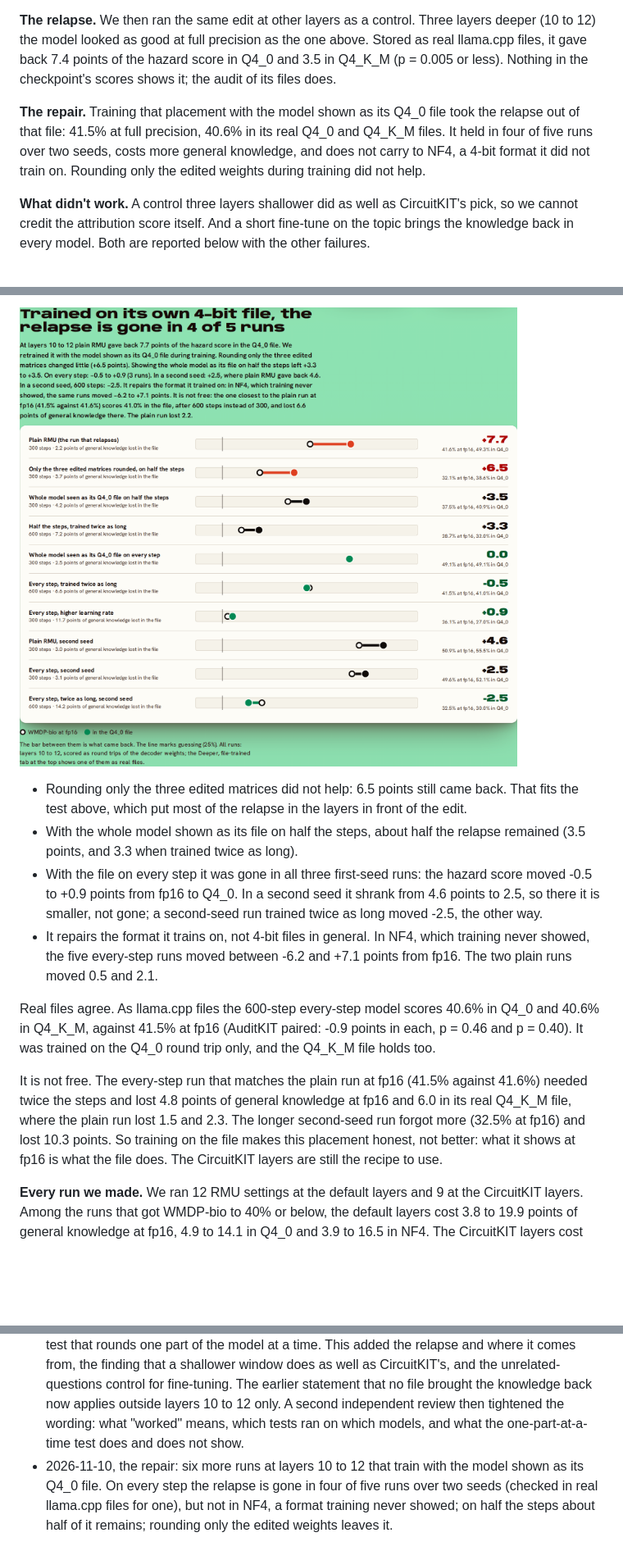
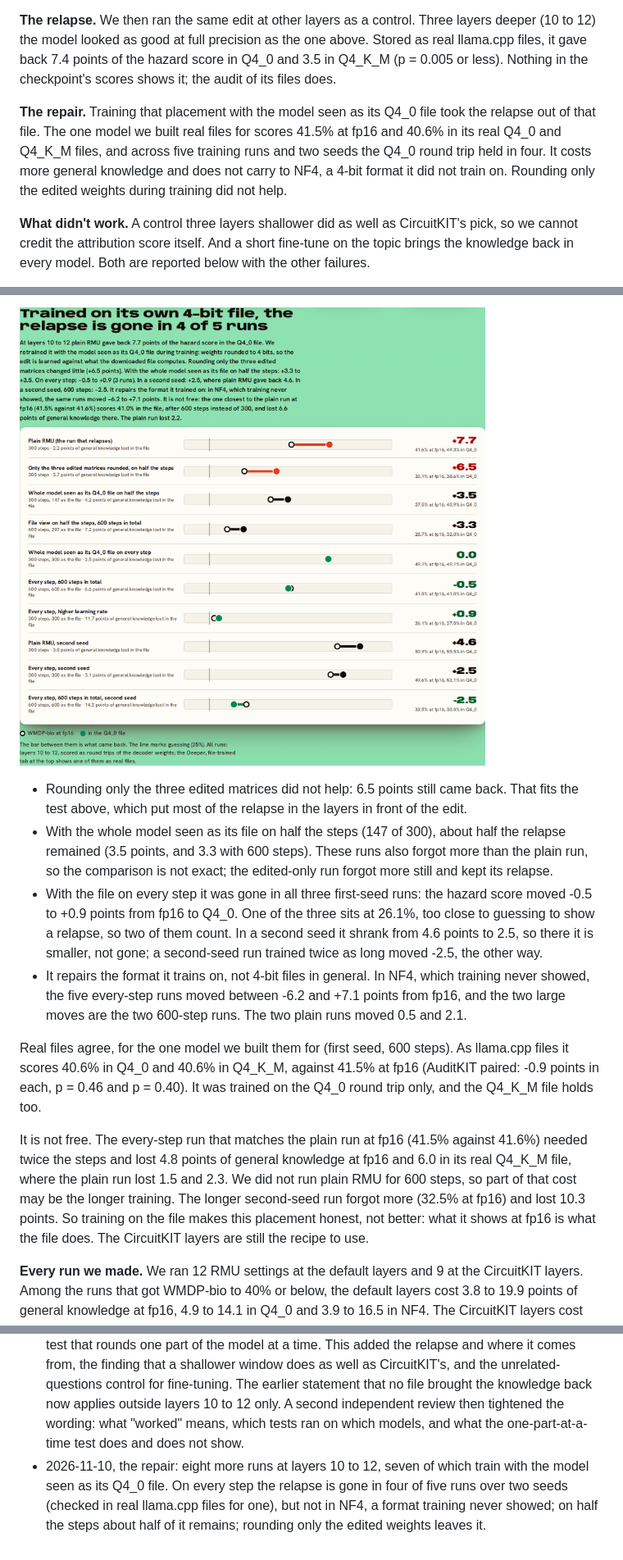
Before and after one commit to itssaharsh/relapse, a Markdown page: docs/ARTICLE.md, 3 parts joined by grey strips. Shown at 82% size. Rendered like a GitHub page; pictures changed too: docs/repair.png; blank space fills up the shorter version.

```diff
--- a/docs/ARTICLE.md
+++ b/docs/ARTICLE.md
@@ -8,7 +8,7 @@ The setting: you want a small model that runs offline on a phone and will not he
 
 **The relapse.** We then ran the same edit at other layers as a control. Three layers deeper (10 to 12) the model looked as good at full precision as the one above. Stored as real llama.cpp files, it gave back 7.4 points of the hazard score in Q4_0 and 3.5 in Q4_K_M (p = 0.005 or less). Nothing in the checkpoint's scores shows it; the audit of its files does.
 
-**The repair.** Training that placement with the model shown as its Q4_0 file took the relapse out of that file: 41.5% at full precision, 40.6% in its real Q4_0 and Q4_K_M files. It held in four of five runs over two seeds, costs more general knowledge, and does not carry to NF4, a 4-bit format it did not train on. Rounding only the edited weights during training did not help.
+**The repair.** Training that placement with the model seen as its Q4_0 file took the relapse out of that file. The one model we built real files for scores 41.5% at fp16 and 40.6% in its real Q4_0 and Q4_K_M files, and across five training runs and two seeds the Q4_0 round trip held in four. It costs more general knowledge and does not carry to NF4, a 4-bit format it did not train on. Rounding only the edited weights during training did not help.
 
 **What didn't work.** A control three layers shallower did as well as CircuitKIT's pick, so we cannot credit the attribution score itself. And a short fine-tune on the topic brings the knowledge back in every model. Both are reported below with the other failures.
 
@@ -98,13 +98,13 @@ And one window gives it back in Q4_0. At layers 10 to 12 the hazard score rose f
 ![Each attempt to train the relapse away: the hazard score at fp16 and in the Q4_0 file](https://raw.githubusercontent.com/itssaharsh/relapse/main/docs/repair.png)
 
 - Rounding only the three edited matrices did not help: 6.5 points still came back. That fits the test above, which put most of the relapse in the layers in front of the edit.
-- With the whole model shown as its file on half the steps, about half the relapse remained (3.5 points, and 3.3 when trained twice as long).
-- With the file on every step it was gone in all three first-seed runs: the hazard score moved -0.5 to +0.9 points from fp16 to Q4_0. In a second seed it shrank from 4.6 points to 2.5, so there it is smaller, not gone; a second-seed run trained twice as long moved -2.5, the other way.
-- It repairs the format it trains on, not 4-bit files in general. In NF4, which training never showed, the five every-step runs moved between -6.2 and +7.1 points from fp16. The two plain runs moved 0.5 and 2.1.
+- With the whole model seen as its file on half the steps (147 of 300), about half the relapse remained (3.5 points, and 3.3 with 600 steps). These runs also forgot more than the plain run, so the comparison is not exact; the edited-only run forgot more still and kept its relapse.
+- With the file on every step it was gone in all three first-seed runs: the hazard score moved -0.5 to +0.9 points from fp16 to Q4_0. One of the three sits at 26.1%, too close to guessing to show a relapse, so two of them count. In a second seed it shrank from 4.6 points to 2.5, so there it is smaller, not gone; a second-seed run trained twice as long moved -2.5, the other way.
+- It repairs the format it trains on, not 4-bit files in general. In NF4, which training never showed, the five every-step runs moved between -6.2 and +7.1 points from fp16, and the two large moves are the two 600-step runs. The two plain runs moved 0.5 and 2.1.
 
-Real files agree. As llama.cpp files the 600-step every-step model scores 40.6% in Q4_0 and 40.6% in Q4_K_M, against 41.5% at fp16 (AuditKIT paired: -0.9 points in each, p = 0.46 and p = 0.40). It was trained on the Q4_0 round trip only, and the Q4_K_M file holds too.
+Real files agree, for the one model we built them for (first seed, 600 steps). As llama.cpp files it scores 40.6% in Q4_0 and 40.6% in Q4_K_M, against 41.5% at fp16 (AuditKIT paired: -0.9 points in each, p = 0.46 and p = 0.40). It was trained on the Q4_0 round trip only, and the Q4_K_M file holds too.
 
-It is not free. The every-step run that matches the plain run at fp16 (41.5% against 41.6%) needed twice the steps and lost 4.8 points of general knowledge at fp16 and 6.0 in its real Q4_K_M file, where the plain run lost 1.5 and 2.3. The longer second-seed run forgot more (32.5% at fp16) and lost 10.3 points. So training on the file makes this placement honest, not better: what it shows at fp16 is what the file does. The CircuitKIT layers are still the recipe to use.
+It is not free. The every-step run that matches the plain run at fp16 (41.5% against 41.6%) needed twice the steps and lost 4.8 points of general knowledge at fp16 and 6.0 in its real Q4_K_M file, where the plain run lost 1.5 and 2.3. We did not run plain RMU for 600 steps, so part of that cost may be the longer training. The longer second-seed run forgot more (32.5% at fp16) and lost 10.3 points. So training on the file makes this placement honest, not better: what it shows at fp16 is what the file does. The CircuitKIT layers are still the recipe to use.
 
 **Every run we made.** We ran 12 RMU settings at the default layers and 9 at the CircuitKIT layers. Among the runs that got WMDP-bio to 40% or below, the default layers cost 3.8 to 19.9 points of general knowledge at fp16, 4.9 to 14.1 in Q4_0 and 3.9 to 16.5 in NF4. The CircuitKIT layers cost 0.9 to 2.7, 2.2 to 3.5 and 1.4 to 3.3. The ranges stay apart for cut-offs from 35% to 42%; from 43% they overlap in Q4_0. The first 8 runs at each were not tuned identically: the default layers got learning rates from 2e-5 to 3e-4 and one lower retain weight, the CircuitKIT layers got 1e-4 to 2e-4, one higher retain weight and one stronger steering setting, and runs used 250 or 300 batches. The four budget-matched default runs are the check on that.
 
@@ -202,4 +202,4 @@ The Kaggle scripts that produced the runs, the unlearned models (safetensors and
 - 2026-11-10, later: added the second seed, the 16-run sweep, the prompt attacks and the fine-tuning attack. The claim that the default layers' cost grows at 4-bit now says it held in one seed only.
 - 2026-11-10, after an independent review: the headline is now the paired comparison between the two recipes, not the one file format with the lowest cost; the CircuitKIT attribution is described by what it shows (the best three-layer window, not 2 to 4 times more signal); the fine-tuning result says which models came back further; the limits name the selection on the reported questions.
 - 2026-11-10, controls: four budget-matched runs at the default layers, the same edit at layers 3 to 5, 10 to 12 and 13 to 15, real llama.cpp files with AuditKIT tests for the deeper models, and a test that rounds one part of the model at a time. This added the relapse and where it comes from, the finding that a shallower window does as well as CircuitKIT's, and the unrelated-questions control for fine-tuning. The earlier statement that no file brought the knowledge back now applies outside layers 10 to 12 only. A second independent review then tightened the wording: what "worked" means, which tests ran on which models, and what the one-part-at-a-time test does and does not show.
-- 2026-11-10, the repair: six more runs at layers 10 to 12 that train with the model shown as its Q4_0 file. On every step the relapse is gone in four of five runs over two seeds (checked in real llama.cpp files for one), but not in NF4, a format training never showed; on half the steps about half of it remains; rounding only the edited weights leaves it.
+- 2026-11-10, the repair: eight more runs at layers 10 to 12, seven of which train with the model seen as its Q4_0 file. On every step the relapse is gone in four of five runs over two seeds (checked in real llama.cpp files for one), but not in NF4, a format training never showed; on half the steps about half of it remains; rounding only the edited weights leaves it.
```
Also changed, not shown: other parts of docs/ARTICLE.md (+16 -16 lines), README.md (+22 -22 lines), 7 other files.
